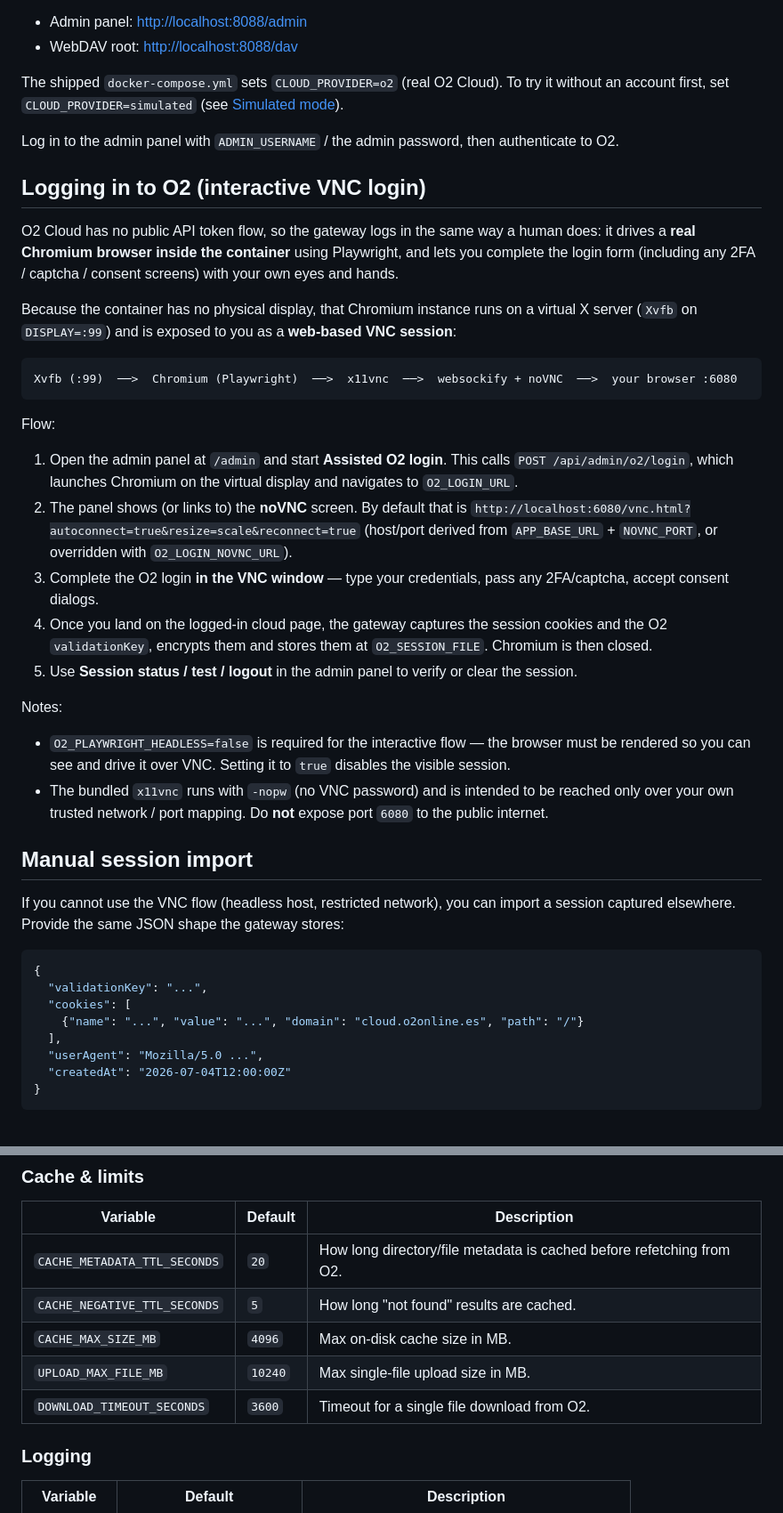
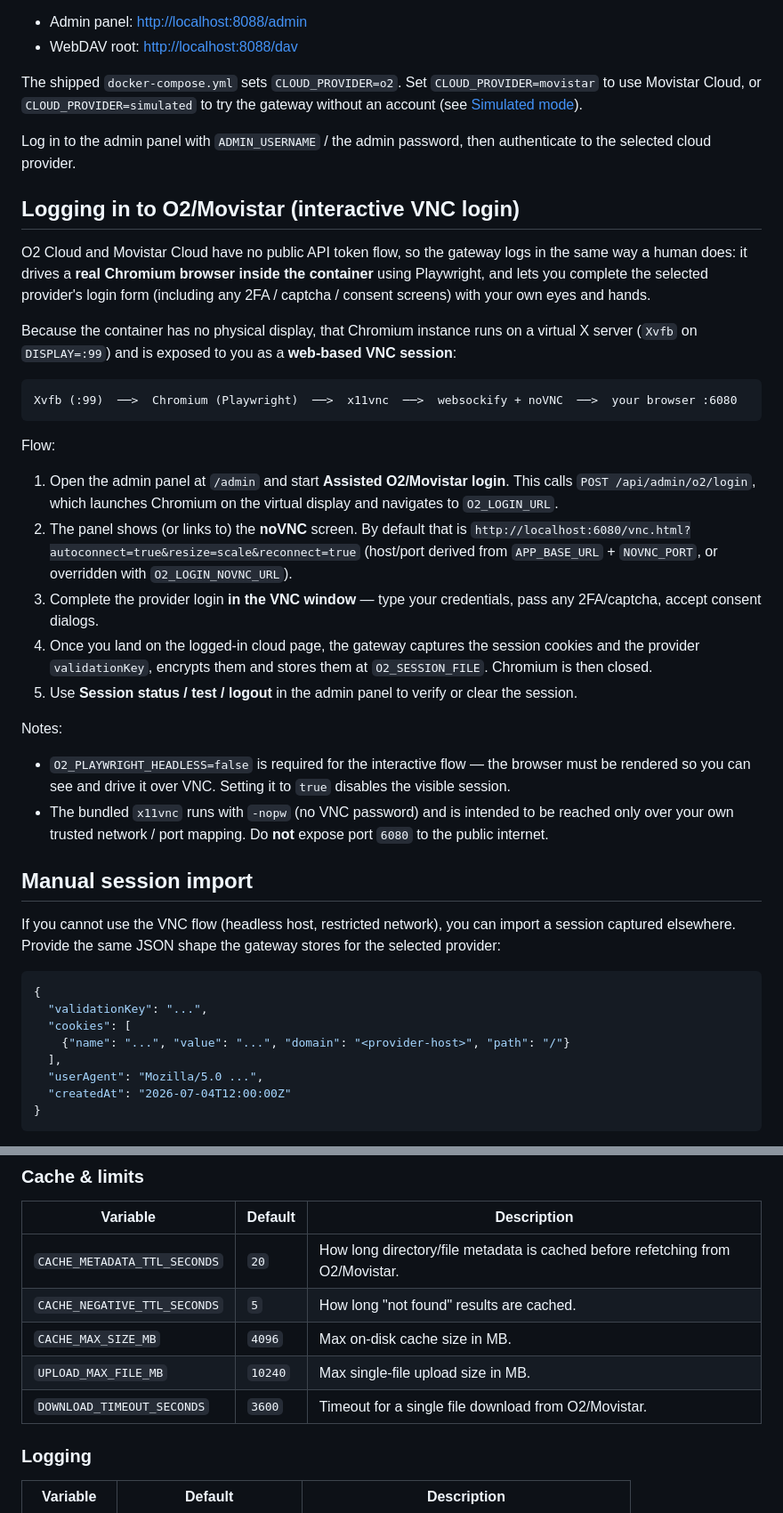
Before and after one commit to garanda21/o2cloud_gateway_webdav, a Markdown page: README.md, 2 parts joined by grey strips. Shown at 89% size. Drawn GitHub-style.

````diff
--- a/README.md
+++ b/README.md
@@ -95,19 +96,19 @@ Then open:
 - Admin panel: <http://localhost:8088/admin>
 - WebDAV root: <http://localhost:8088/dav>
 
-The shipped `docker-compose.yml` sets `CLOUD_PROVIDER=o2` (real O2 Cloud). To try
-it without an account first, set `CLOUD_PROVIDER=simulated` (see
-[Simulated mode](#simulated-mode-no-real-o2-account)).
+The shipped `docker-compose.yml` sets `CLOUD_PROVIDER=o2`. Set
+`CLOUD_PROVIDER=movistar` to use Movistar Cloud, or `CLOUD_PROVIDER=simulated` to
+try the gateway without an account (see [Simulated mode](#simulated-mode-no-real-cloud-account)).
 
 Log in to the admin panel with `ADMIN_USERNAME` / the admin password, then
-authenticate to O2.
+authenticate to the selected cloud provider.
 
-## Logging in to O2 (interactive VNC login)
+## Logging in to O2/Movistar (interactive VNC login)
 
-O2 Cloud has no public API token flow, so the gateway logs in the same way a
-human does: it drives a **real Chromium browser inside the container** using
-Playwright, and lets you complete the login form (including any 2FA / captcha /
-consent screens) with your own eyes and hands.
+O2 Cloud and Movistar Cloud have no public API token flow, so the gateway logs in
+the same way a human does: it drives a **real Chromium browser inside the container**
+using Playwright, and lets you complete the selected provider's login form (including
+any 2FA / captcha / consent screens) with your own eyes and hands.
 
 Because the container has no physical display, that Chromium instance runs on a
 virtual X server (`Xvfb` on `DISPLAY=:99`) and is exposed to you as a **web-based
@@ -119,17 +120,17 @@ Xvfb (:99)  ──>  Chromium (Playwright)  ──>  x11vnc  ──>  websockify
 
 Flow:
 
-1. Open the admin panel at `/admin` and start **Assisted O2 login**. This calls
+1. Open the admin panel at `/admin` and start **Assisted O2/Movistar login**. This calls
    `POST /api/admin/o2/login`, which launches Chromium on the virtual display and
    navigates to `O2_LOGIN_URL`.
 2. The panel shows (or links to) the **noVNC** screen. By default that is
    `http://localhost:6080/vnc.html?autoconnect=true&resize=scale&reconnect=true`
    (host/port derived from `APP_BASE_URL` + `NOVNC_PORT`, or overridden with
    `O2_LOGIN_NOVNC_URL`).
-3. Complete the O2 login **in the VNC window** — type your credentials, pass any
+3. Complete the provider login **in the VNC window** — type your credentials, pass any
    2FA/captcha, accept consent dialogs.
 4. Once you land on the logged-in cloud page, the gateway captures the session
-   cookies and the O2 `validationKey`, encrypts them and stores them at
+   cookies and the provider `validationKey`, encrypts them and stores them at
    `O2_SESSION_FILE`. Chromium is then closed.
 5. Use **Session status / test / logout** in the admin panel to verify or clear
    the session.
@@ -146,13 +147,14 @@ Notes:
 ## Manual session import
 
 If you cannot use the VNC flow (headless host, restricted network), you can import
-a session captured elsewhere. Provide the same JSON shape the gateway stores:
+a session captured elsewhere. Provide the same JSON shape the gateway stores for the
+selected provider:
 
 ```json
 {
   "validationKey": "...",
   "cookies": [
-    {"name": "...", "value": "...", "domain": "cloud.o2online.es", "path": "/"}
+    {"name": "...", "value": "...", "domain": "<provider-host>", "path": "/"}
   ],
   "userAgent": "Mozilla/5.0 ...",
   "createdAt": "2026-07-04T12:00:00Z"
@@ -298,11 +300,11 @@ CLOUD_PROVIDER=movistar
 
 | Variable | Default | Description |
 |----------|---------|-------------|
-| `CACHE_METADATA_TTL_SECONDS` | `20` | How long directory/file metadata is cached before refetching from O2. |
+| `CACHE_METADATA_TTL_SECONDS` | `20` | How long directory/file metadata is cached before refetching from O2/Movistar. |
 | `CACHE_NEGATIVE_TTL_SECONDS` | `5` | How long "not found" results are cached. |
 | `CACHE_MAX_SIZE_MB` | `4096` | Max on-disk cache size in MB. |
 | `UPLOAD_MAX_FILE_MB` | `10240` | Max single-file upload size in MB. |
-| `DOWNLOAD_TIMEOUT_SECONDS` | `3600` | Timeout for a single file download from O2. |
+| `DOWNLOAD_TIMEOUT_SECONDS` | `3600` | Timeout for a single file download from O2/Movistar. |
 
 ### Logging
 
````
Also changed, not shown: other parts of README.md (+32 -31 lines).
